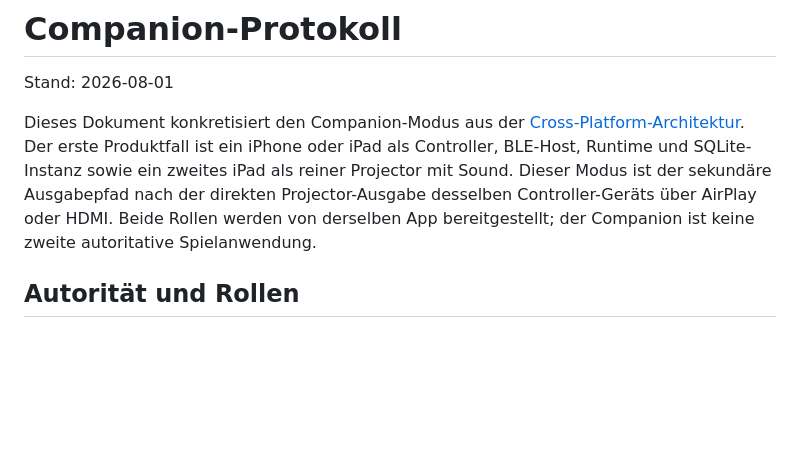
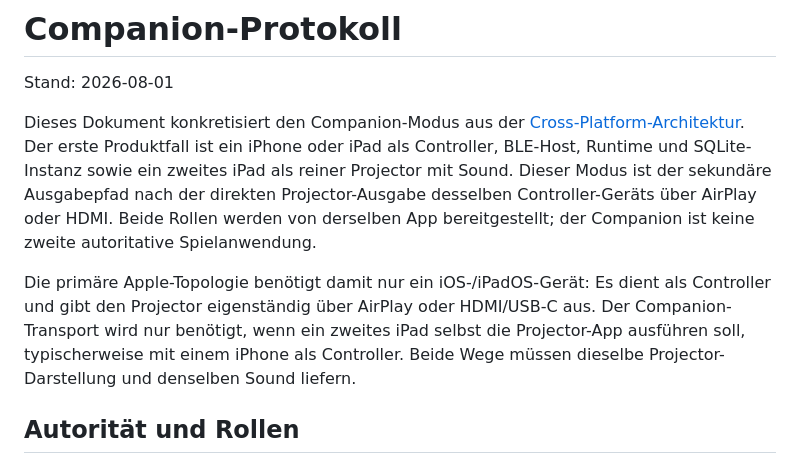
Before and after one commit to gamma/smart-dartboard, a Markdown page: docs/COMPANION_PROTOCOL.md, the part around the change. GitHub-like rendering; blank space fills up the shorter version.

```diff
--- a/docs/COMPANION_PROTOCOL.md
+++ b/docs/COMPANION_PROTOCOL.md
@@ -9,6 +9,13 @@ SQLite-Instanz sowie ein zweites iPad als reiner Projector mit Sound. Dieser
 Modus ist der sekundäre Ausgabepfad nach der direkten Projector-Ausgabe desselben
 Controller-Geräts über AirPlay oder HDMI. Beide Rollen werden von derselben App
 bereitgestellt; der Companion ist keine zweite autoritative Spielanwendung.
+
+Die primäre Apple-Topologie benötigt damit nur ein iOS-/iPadOS-Gerät: Es dient
+als Controller und gibt den Projector eigenständig über AirPlay oder
+HDMI/USB-C aus. Der Companion-Transport wird nur benötigt, wenn ein zweites iPad
+selbst die Projector-App ausführen soll, typischerweise mit einem iPhone als
+Controller. Beide Wege müssen dieselbe Projector-Darstellung und denselben
+Sound liefern.
 
 ## Autorität und Rollen
 
```
Also changed, not shown: docs/CROSS_PLATFORM_ARCHITECTURE.md (+37 -0 lines).
